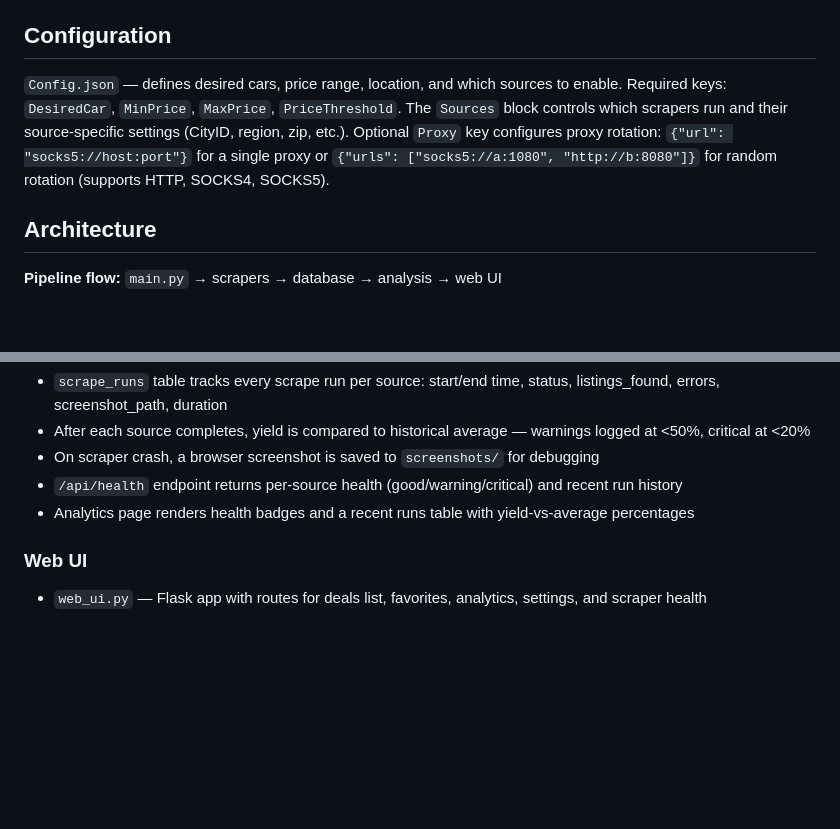
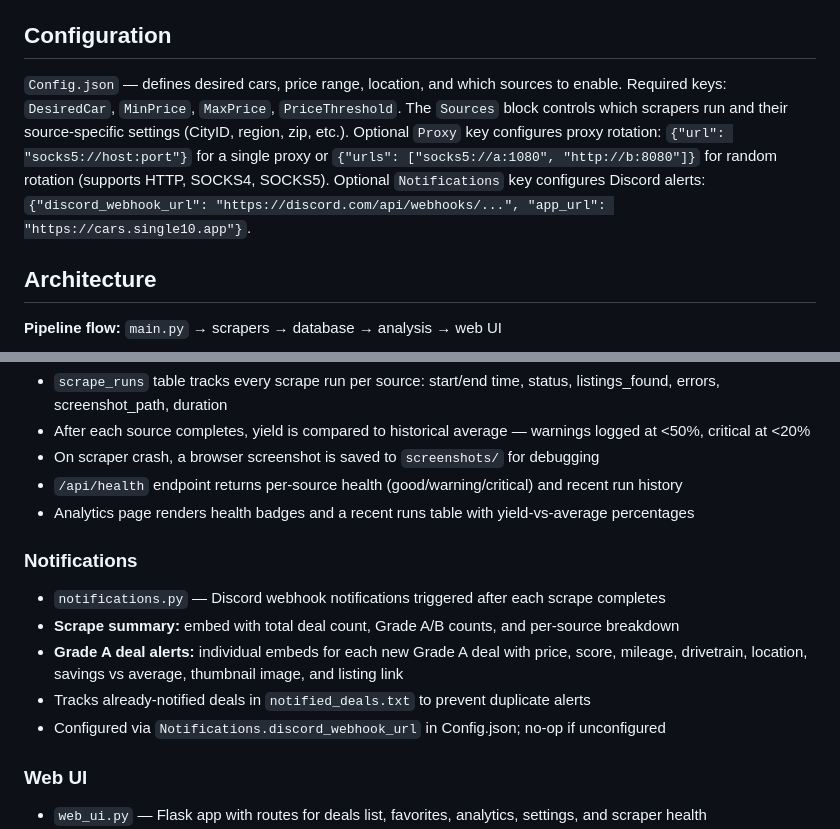
Before and after one commit to SnoopLawg/FBMarketCarScraper, a Markdown page: CLAUDE.md, 2 parts joined by grey strips. Rendered like a GitHub page; blank space fills up the shorter version.

Commit message:
Document Discord notifications in CLAUDE.md
Co-Authored-By: Claude Opus 4.6 <noreply@anthropic.com>

```diff
--- a/CLAUDE.md
+++ b/CLAUDE.md
@@ -23,7 +23,7 @@ The web UI launches at `http://127.0.0.1:5000` and auto-opens in a browser.
 
 ## Configuration
 
-`Config.json` — defines desired cars, price range, location, and which sources to enable. Required keys: `DesiredCar`, `MinPrice`, `MaxPrice`, `PriceThreshold`. The `Sources` block controls which scrapers run and their source-specific settings (CityID, region, zip, etc.). Optional `Proxy` key configures proxy rotation: `{"url": "socks5://host:port"}` for a single proxy or `{"urls": ["socks5://a:1080", "http://b:8080"]}` for random rotation (supports HTTP, SOCKS4, SOCKS5).
+`Config.json` — defines desired cars, price range, location, and which sources to enable. Required keys: `DesiredCar`, `MinPrice`, `MaxPrice`, `PriceThreshold`. The `Sources` block controls which scrapers run and their source-specific settings (CityID, region, zip, etc.). Optional `Proxy` key configures proxy rotation: `{"url": "socks5://host:port"}` for a single proxy or `{"urls": ["socks5://a:1080", "http://b:8080"]}` for random rotation (supports HTTP, SOCKS4, SOCKS5). Optional `Notifications` key configures Discord alerts: `{"discord_webhook_url": "https://discord.com/api/webhooks/...", "app_url": "https://cars.single10.app"}`.
 
 ## Architecture
 
@@ -70,6 +70,13 @@ The web UI launches at `http://127.0.0.1:5000` and auto-opens in a browser.
 - `/api/health` endpoint returns per-source health (good/warning/critical) and recent run history
 - Analytics page renders health badges and a recent runs table with yield-vs-average percentages
 
+### Notifications
+- `notifications.py` — Discord webhook notifications triggered after each scrape completes
+- **Scrape summary:** embed with total deal count, Grade A/B counts, and per-source breakdown
+- **Grade A deal alerts:** individual embeds for each new Grade A deal with price, score, mileage, drivetrain, location, savings vs average, thumbnail image, and listing link
+- Tracks already-notified deals in `notified_deals.txt` to prevent duplicate alerts
+- Configured via `Notifications.discord_webhook_url` in Config.json; no-op if unconfigured
+
 ### Web UI
 - `web_ui.py` — Flask app with routes for deals list, favorites, analytics, settings, and scraper health
 - `templates/` — Jinja2 templates (`base.html`, `deals.html`, `favorites.html`, `analytics.html`, `settings.html`, `_deal_card.html` partial)
```
